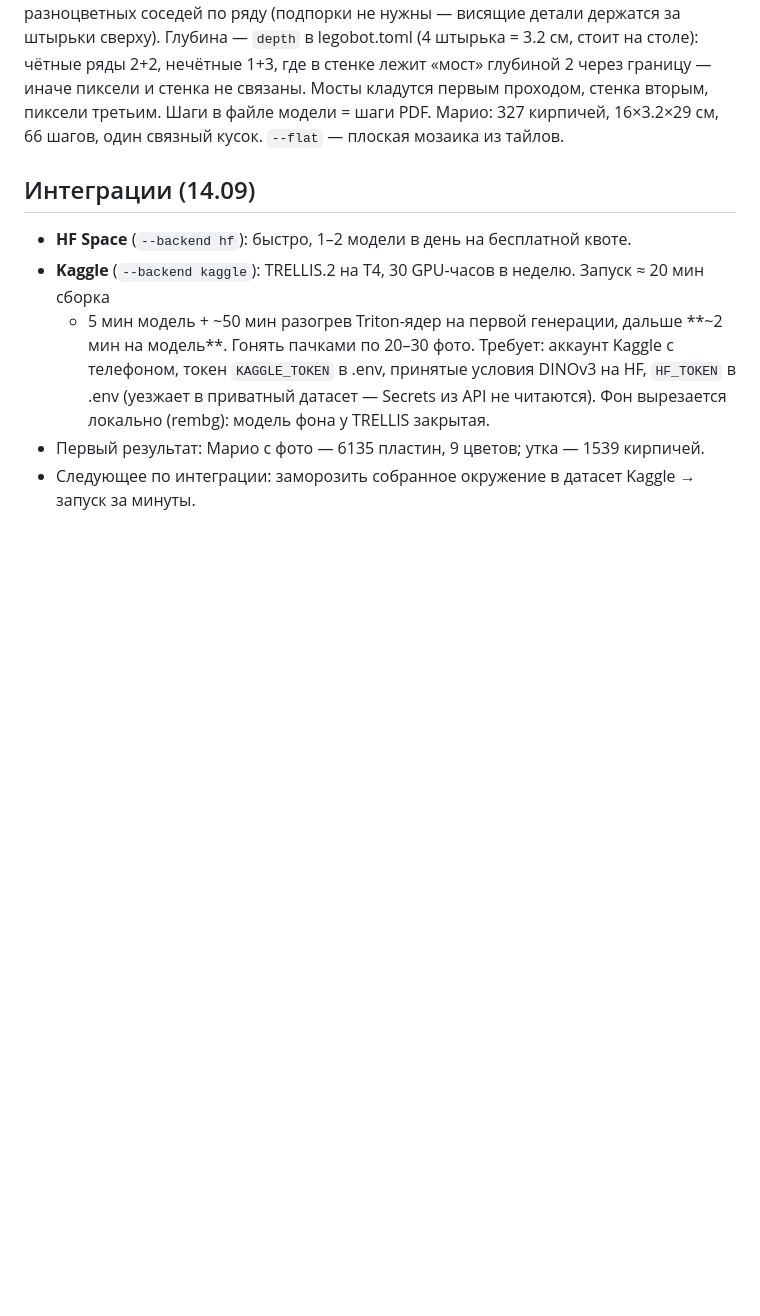
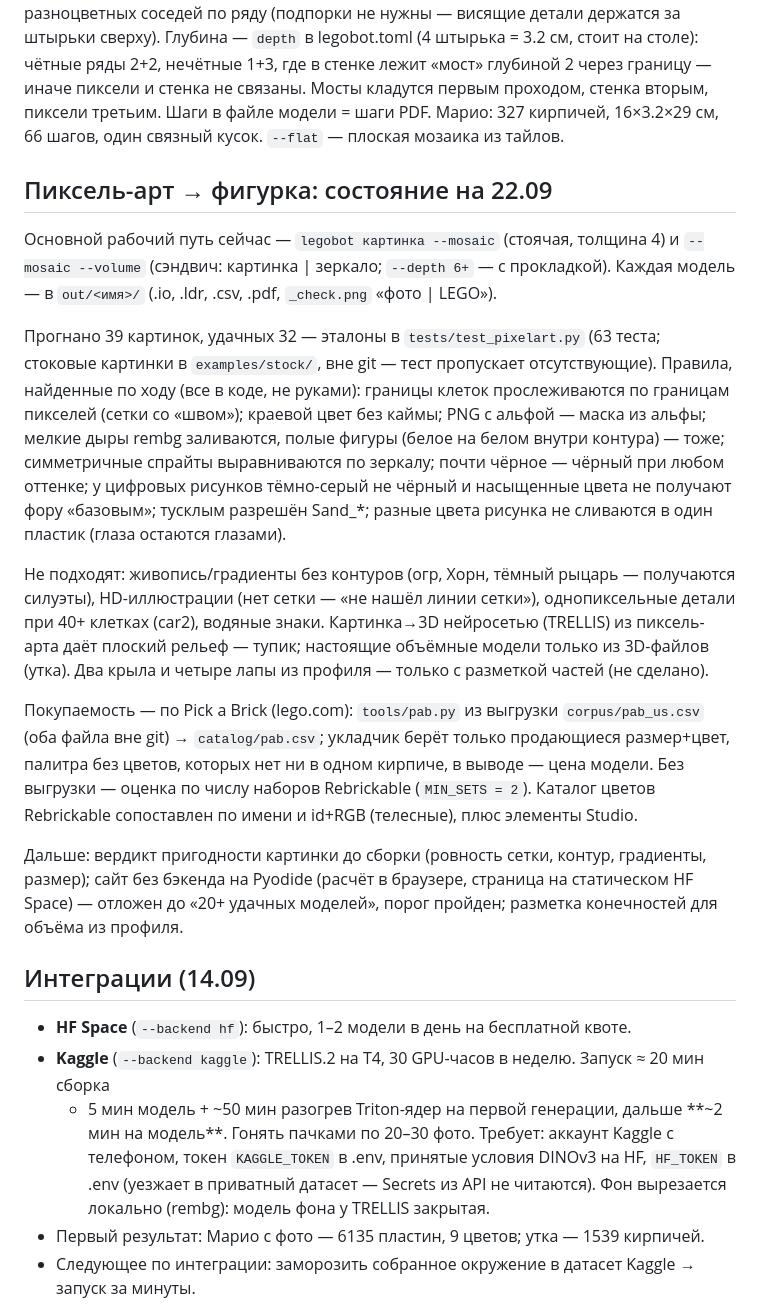
Before and after one commit to VladMogwai/legobot, a Markdown page: ROADMAP.md, the part around the change. Rendered like a GitHub page; blank space fills up the shorter version.

Commit message:
Roadmap: pixel-art pipeline status, limits, Pick a Brick, next steps

```diff
--- a/ROADMAP.md
+++ b/ROADMAP.md
@@ -119,6 +119,36 @@ Vault Boy, 8-битный Марио, Мегамен (Pixel Pals) и плоск
 Мосты кладутся первым проходом, стенка вторым, пиксели третьим. Шаги в файле модели = шаги PDF.
 Марио: 327 кирпичей, 16×3.2×29 см, 66 шагов, один связный кусок. `--flat` — плоская мозаика из тайлов.
 
+## Пиксель-арт → фигурка: состояние на 22.09
+Основной рабочий путь сейчас — `legobot картинка --mosaic` (стоячая, толщина 4) и
+`--mosaic --volume` (сэндвич: картинка | зеркало; `--depth 6+` — с прокладкой). Каждая модель — в
+`out/<имя>/` (.io, .ldr, .csv, .pdf, `_check.png` «фото | LEGO»).
+
+Прогнано 39 картинок, удачных 32 — эталоны в `tests/test_pixelart.py` (63 теста; стоковые
+картинки в `examples/stock/`, вне git — тест пропускает отсутствующие). Правила, найденные
+по ходу (все в коде, не руками): границы клеток прослеживаются по границам пикселей (сетки со
+«швом»); краевой цвет без каймы; PNG с альфой — маска из альфы; мелкие дыры rembg заливаются,
+полые фигуры (белое на белом внутри контура) — тоже; симметричные спрайты выравниваются по
+зеркалу; почти чёрное — чёрный при любом оттенке; у цифровых рисунков тёмно-серый не чёрный и
+насыщенные цвета не получают фору «базовым»; тусклым разрешён Sand_*; разные цвета рисунка не
+сливаются в один пластик (глаза остаются глазами).
+
+Не подходят: живопись/градиенты без контуров (огр, Хорн, тёмный рыцарь — получаются силуэты),
+HD-иллюстрации (нет сетки — «не нашёл линии сетки»), однопиксельные детали при 40+ клетках
+(car2), водяные знаки. Картинка→3D нейросетью (TRELLIS) из пиксель-арта даёт плоский рельеф —
+тупик; настоящие объёмные модели только из 3D-файлов (утка). Два крыла и четыре лапы из
+профиля — только с разметкой частей (не сделано).
+
+Покупаемость — по Pick a Brick (lego.com): `tools/pab.py` из выгрузки `corpus/pab_us.csv`
+(оба файла вне git) → `catalog/pab.csv`; укладчик берёт только продающиеся размер+цвет, палитра
+без цветов, которых нет ни в одном кирпиче, в выводе — цена модели. Без выгрузки — оценка по
+числу наборов Rebrickable (`MIN_SETS = 2`). Каталог цветов Rebrickable сопоставлен по имени и
+id+RGB (телесные), плюс элементы Studio.
+
+Дальше: вердикт пригодности картинки до сборки (ровность сетки, контур, градиенты, размер);
+сайт без бэкенда на Pyodide (расчёт в браузере, страница на статическом HF Space) — отложен до
+«20+ удачных моделей», порог пройден; разметка конечностей для объёма из профиля.
+
 ## Интеграции (14.09)
 - **HF Space** (`--backend hf`): быстро, 1–2 модели в день на бесплатной квоте.
 - **Kaggle** (`--backend kaggle`): TRELLIS.2 на T4, 30 GPU-часов в неделю. Запуск ≈ 20 мин сборка
```
